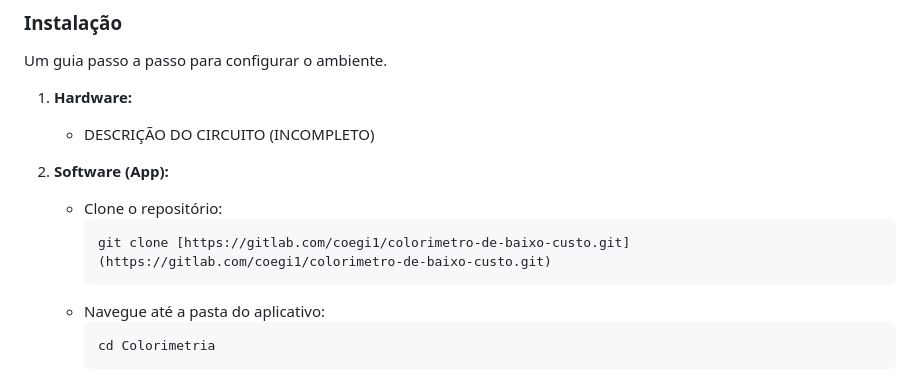
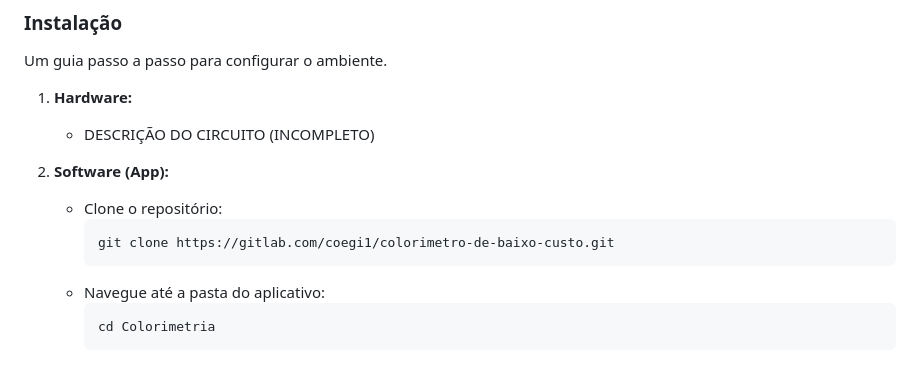
Before and after one commit to yRefleeX/colorimetro-de-baixo-custo, a Markdown page: README.md, the part around the change. Drawn GitHub-style.

````diff
--- a/README.md
+++ b/README.md
@@ -84,7 +84,7 @@ Um guia passo a passo para configurar o ambiente.
 2.  **Software (App):**
     * Clone o repositório:
         ```sh
-        git clone [https://gitlab.com/coegi1/colorimetro-de-baixo-custo.git](https://gitlab.com/coegi1/colorimetro-de-baixo-custo.git)
+        git clone https://gitlab.com/coegi1/colorimetro-de-baixo-custo.git
         ```
     * Navegue até a pasta do aplicativo:
         ```sh
````
